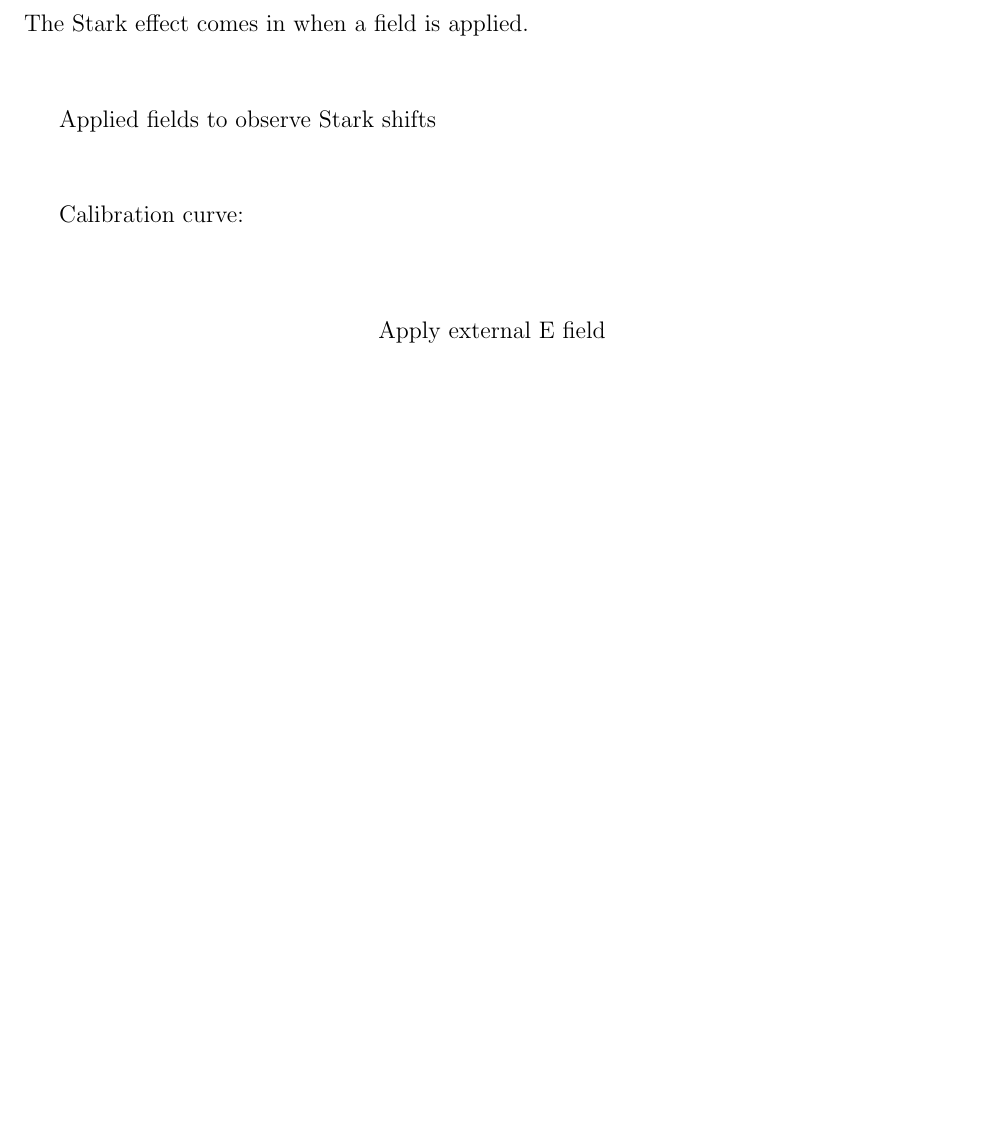
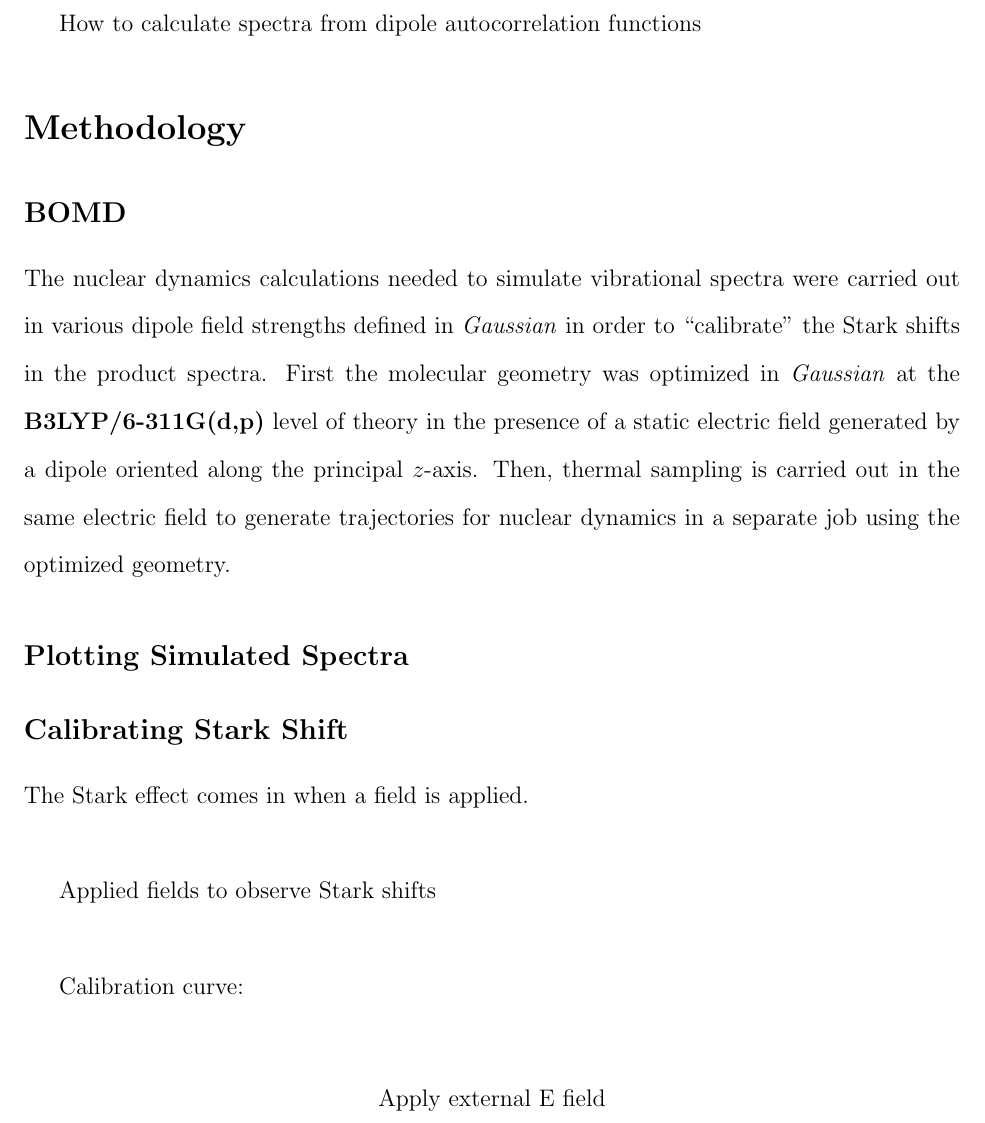
Before and after one commit to jjradler/565projectSp16, a LaTeX paper (ReportSp16.tex): part of page 3 of 4 before the commit and part of page 3 of 5 after it, cut at the place of the change, the shorter picture padded with empty space. Compiled offline with pdfLaTeX.

Commit message:
Update ReportSp16.tex

```diff
--- a/ReportSp16.tex
+++ b/ReportSp16.tex
@@ -70,10 +70,22 @@ A = \sum k_{ij}^{2}\\
 \end{split}
 \end{equation*}
 
+Some math about the Stark Shift
+
+How to calculate spectra from dipole autocorrelation functions
+
+
 %---------------------------------------------------------------------------------------------------------------------------------
 
 \section{Methodology}
-%\subsection{}
+\subsection{BOMD}
+\par The nuclear dynamics calculations needed to simulate vibrational spectra were carried out in various dipole field strengths defined in \emph{Gaussian} in order to ``calibrate" the Stark shifts in the product spectra. First the molecular geometry was optimized in \emph{Gaussian} at the \textbf{B3LYP/6-311G(d,p)} level of theory in the presence of a static electric field generated by a dipole oriented along the principal $z$-axis. Then, thermal sampling is carried out in the same electric field to generate trajectories for nuclear dynamics in a separate job using the optimized geometry.
+
+
+\subsection{Plotting Simulated Spectra}
+
+
+\subsection{Calibrating Stark Shift}
 
 The Stark effect comes in when a field is applied. \\
 
```
